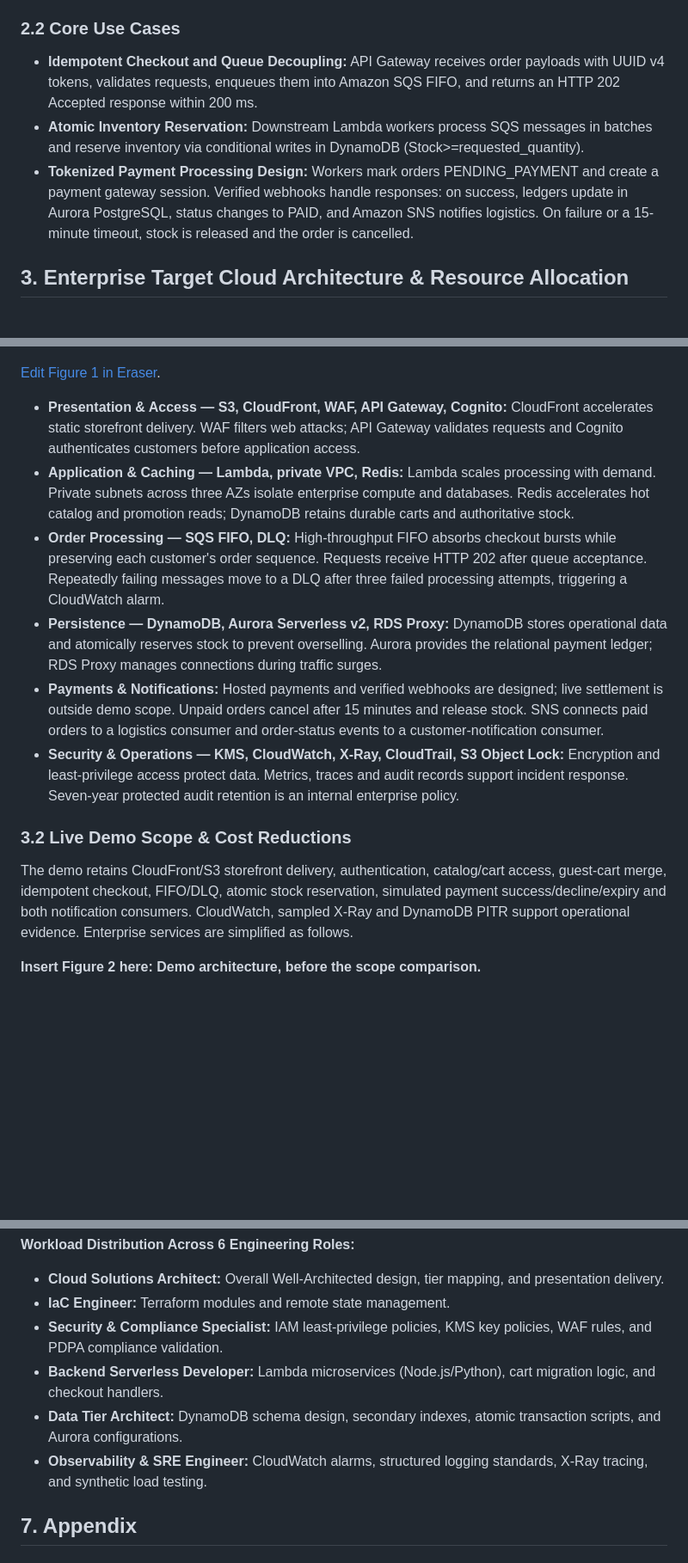
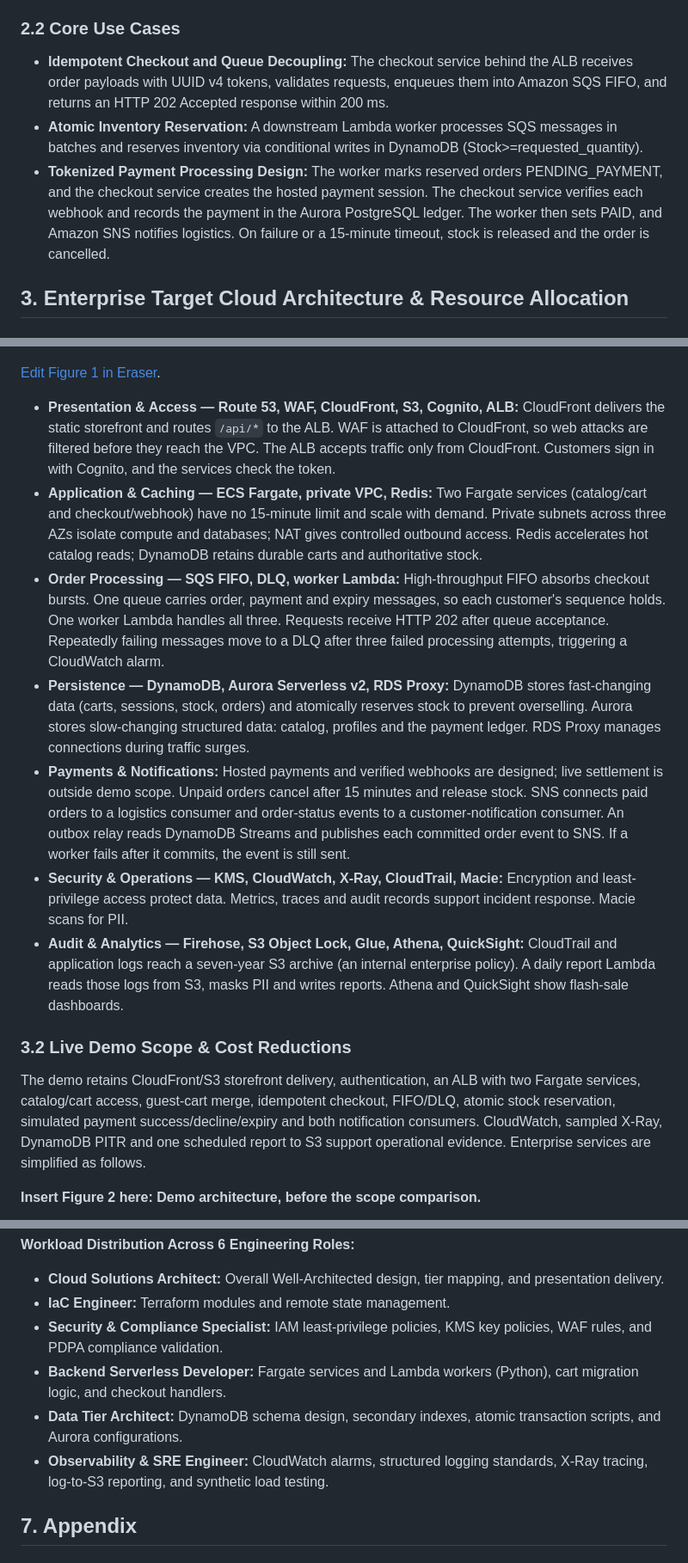
Before and after one commit to tanzhongyan/ChopeE, a Markdown page: docs/proposal.md, 3 parts joined by grey strips. Shown at 86% size. Drawn GitHub-style; blank space fills up the shorter version.

Commit message:
docs(proposal): move to ALB and Fargate, split Aurora and DynamoDB roles, add audit and analytics path

```diff
--- a/docs/proposal.md
+++ b/docs/proposal.md
@@ -23,9 +23,9 @@ The ChopeE platform boundary includes identity management, catalog discovery, sh
 
 ### 2.2 Core Use Cases
 
-- **Idempotent Checkout and Queue Decoupling:** API Gateway receives order payloads with UUID v4 tokens, validates requests, enqueues them into Amazon SQS FIFO, and returns an HTTP 202 Accepted response within 200 ms.
-- **Atomic Inventory Reservation:** Downstream Lambda workers process SQS messages in batches and reserve inventory via conditional writes in DynamoDB (Stock>=requested_quantity).
-- **Tokenized Payment Processing Design:** Workers mark orders PENDING_PAYMENT and create a payment gateway session. Verified webhooks handle responses: on success, ledgers update in Aurora PostgreSQL, status changes to PAID, and Amazon SNS notifies logistics. On failure or a 15-minute timeout, stock is released and the order is cancelled.
+- **Idempotent Checkout and Queue Decoupling:** The checkout service behind the ALB receives order payloads with UUID v4 tokens, validates requests, enqueues them into Amazon SQS FIFO, and returns an HTTP 202 Accepted response within 200 ms.
+- **Atomic Inventory Reservation:** A downstream Lambda worker processes SQS messages in batches and reserves inventory via conditional writes in DynamoDB (Stock>=requested_quantity).
+- **Tokenized Payment Processing Design:** The worker marks reserved orders PENDING_PAYMENT, and the checkout service creates the hosted payment session. The checkout service verifies each webhook and records the payment in the Aurora PostgreSQL ledger. The worker then sets PAID, and Amazon SNS notifies logistics. On failure or a 15-minute timeout, stock is released and the order is cancelled.
 
 ## 3. Enterprise Target Cloud Architecture & Resource Allocation
 
@@ -41,14 +41,15 @@ Three tiers separate presentation, application processing and persistence. Regio
 
-- **Presentation & Access — S3, CloudFront, WAF, API Gateway, Cognito:** CloudFront accelerates static storefront delivery. WAF filters web attacks; API Gateway validates requests and Cognito authenticates customers before application access.
-- **Application & Caching — Lambda, private VPC, Redis:** Lambda scales processing with demand. Private subnets across three AZs isolate enterprise compute and databases. Redis accelerates hot catalog and promotion reads; DynamoDB retains durable carts and authoritative stock.
-- **Order Processing — SQS FIFO, DLQ:** High-throughput FIFO absorbs checkout bursts while preserving each customer's order sequence. Requests receive HTTP 202 after queue acceptance. Repeatedly failing messages move to a DLQ after three failed processing attempts, triggering a CloudWatch alarm.
-- **Persistence — DynamoDB, Aurora Serverless v2, RDS Proxy:** DynamoDB stores operational data and atomically reserves stock to prevent overselling. Aurora provides the relational payment ledger; RDS Proxy manages connections during traffic surges.
-- **Payments & Notifications:** Hosted payments and verified webhooks are designed; live settlement is outside demo scope. Unpaid orders cancel after 15 minutes and release stock. SNS connects paid orders to a logistics consumer and order-status events to a customer-notification consumer.
-- **Security & Operations — KMS, CloudWatch, X-Ray, CloudTrail, S3 Object Lock:** Encryption and least-privilege access protect data. Metrics, traces and audit records support incident response. Seven-year protected audit retention is an internal enterprise policy.
+- **Presentation & Access — Route 53, WAF, CloudFront, S3, Cognito, ALB:** CloudFront delivers the static storefront and routes `/api/*` to the ALB. WAF is attached to CloudFront, so web attacks are filtered before they reach the VPC. The ALB accepts traffic only from CloudFront. Customers sign in with Cognito, and the services check the token.
+- **Application & Caching — ECS Fargate, private VPC, Redis:** Two Fargate services (catalog/cart and checkout/webhook) have no 15-minute limit and scale with demand. Private subnets across three AZs isolate compute and databases; NAT gives controlled outbound access. Redis accelerates hot catalog reads; DynamoDB retains durable carts and authoritative stock.
+- **Order Processing — SQS FIFO, DLQ, worker Lambda:** High-throughput FIFO absorbs checkout bursts. One queue carries order, payment and expiry messages, so each customer's sequence holds. One worker Lambda handles all three. Requests receive HTTP 202 after queue acceptance. Repeatedly failing messages move to a DLQ after three failed processing attempts, triggering a CloudWatch alarm.
+- **Persistence — DynamoDB, Aurora Serverless v2, RDS Proxy:** DynamoDB stores fast-changing data (carts, sessions, stock, orders) and atomically reserves stock to prevent overselling. Aurora stores slow-changing structured data: catalog, profiles and the payment ledger. RDS Proxy manages connections during traffic surges.
+- **Payments & Notifications:** Hosted payments and verified webhooks are designed; live settlement is outside demo scope. Unpaid orders cancel after 15 minutes and release stock. SNS connects paid orders to a logistics consumer and order-status events to a customer-notification consumer. An outbox relay reads DynamoDB Streams and publishes each committed order event to SNS. If a worker fails after it commits, the event is still sent.
+- **Security & Operations — KMS, CloudWatch, X-Ray, CloudTrail, Macie:** Encryption and least-privilege access protect data. Metrics, traces and audit records support incident response. Macie scans for PII.
+- **Audit & Analytics — Firehose, S3 Object Lock, Glue, Athena, QuickSight:** CloudTrail and application logs reach a seven-year S3 archive (an internal enterprise policy). A daily report Lambda reads those logs from S3, masks PII and writes reports. Athena and QuickSight show flash-sale dashboards.
 
 ### 3.2 Live Demo Scope & Cost Reductions
 
-The demo retains CloudFront/S3 storefront delivery, authentication, catalog/cart access, guest-cart merge, idempotent checkout, FIFO/DLQ, atomic stock reservation, simulated payment success/decline/expiry and both notification consumers. CloudWatch, sampled X-Ray and DynamoDB PITR support operational evidence. Enterprise services are simplified as follows.
+The demo retains CloudFront/S3 storefront delivery, authentication, an ALB with two Fargate services, catalog/cart access, guest-cart merge, idempotent checkout, FIFO/DLQ, atomic stock reservation, simulated payment success/decline/expiry and both notification consumers. CloudWatch, sampled X-Ray, DynamoDB PITR and one scheduled report to S3 support operational evidence. Enterprise services are simplified as follows.
 
 **Insert Figure 2 here: Demo architecture, before the scope comparison.**
 
@@ -114,9 +115,9 @@ Structured logs and sampled X-Ray traces correlate checkout, stock reservation,
 - **Cloud Solutions Architect:** Overall Well-Architected design, tier mapping, and presentation delivery.
 - **IaC Engineer:** Terraform modules and remote state management.
 - **Security & Compliance Specialist:** IAM least-privilege policies, KMS key policies, WAF rules, and PDPA compliance validation.
-- **Backend Serverless Developer:** Lambda microservices (Node.js/Python), cart migration logic, and checkout handlers.
+- **Backend Serverless Developer:** Fargate services and Lambda workers (Python), cart migration logic, and checkout handlers.
 - **Data Tier Architect:** DynamoDB schema design, secondary indexes, atomic transaction scripts, and Aurora configurations.
-- **Observability & SRE Engineer:** CloudWatch alarms, structured logging standards, X-Ray tracing, and synthetic load testing.
+- **Observability & SRE Engineer:** CloudWatch alarms, structured logging standards, X-Ray tracing, log-to-S3 reporting, and synthetic load testing.
 
 ## 7. Appendix
 
```
Also changed, not shown: other parts of docs/proposal.md (+16 -11 lines).
